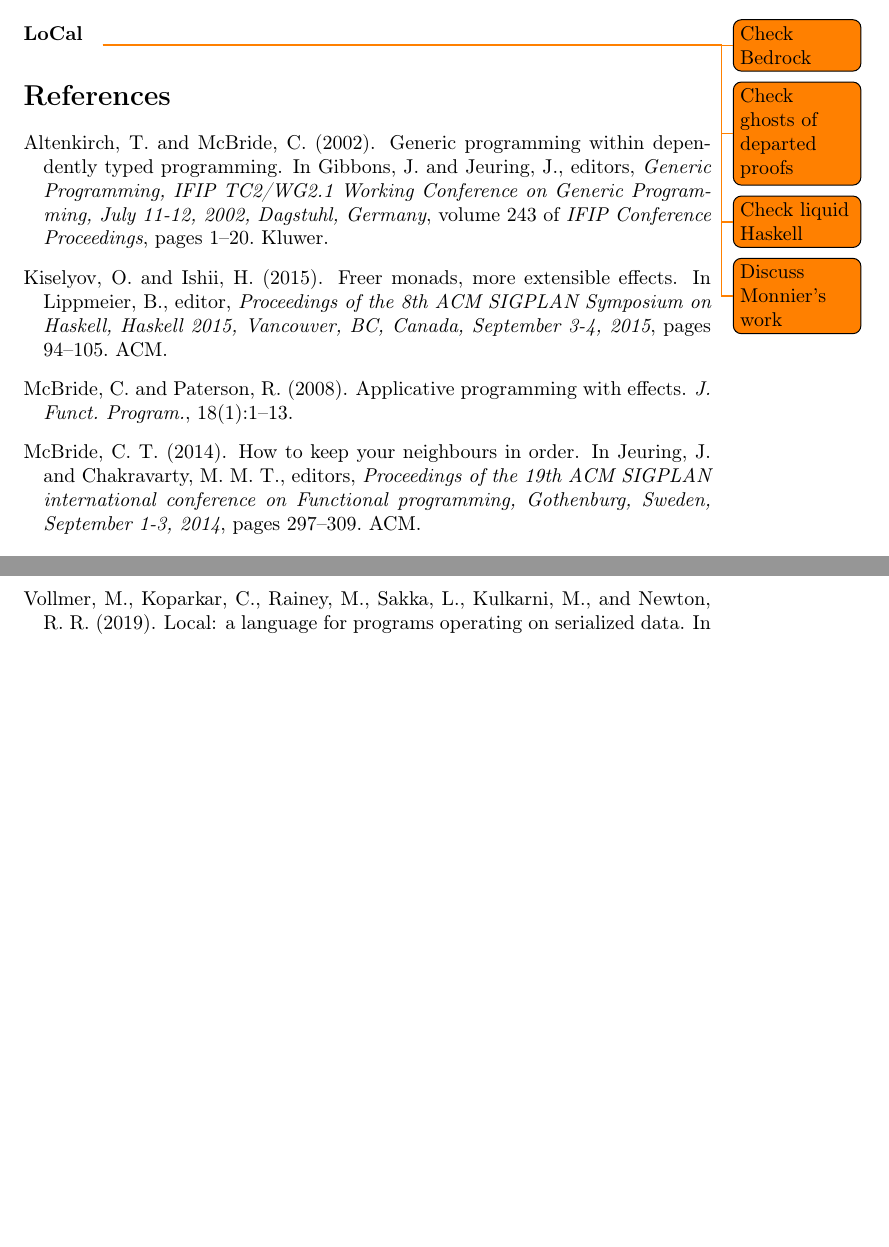
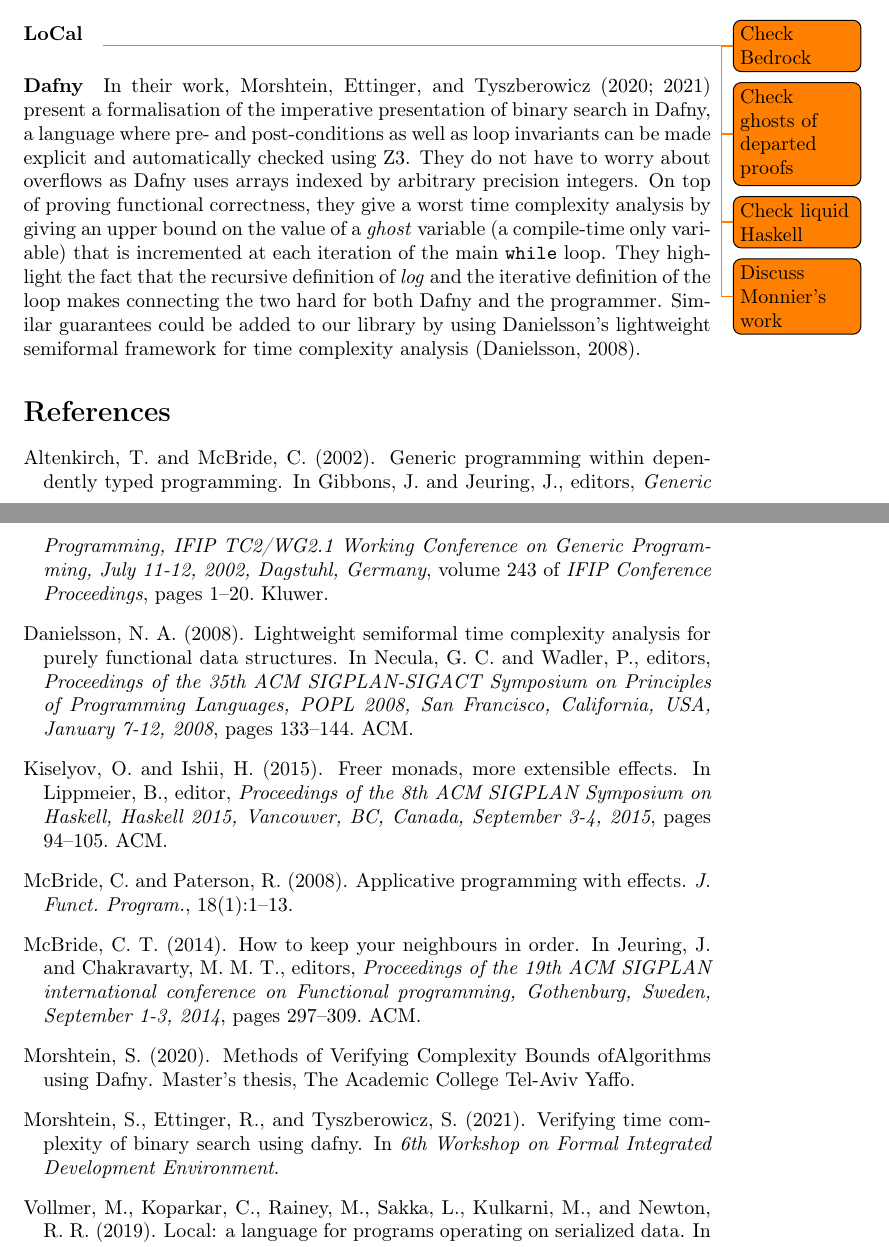
Before and after one commit to gallais/pearl-binary-search, a LaTeX paper (doc/pearl.tex): two parts of pages 10 and 11 of 11, joined at a grey line, cut so that both start at the same text, the shorter picture padded with empty space. Compiled offline with pdfLaTeX; the source files are stored in an older character set and shown here as Unicode.

Commit message:
[ bib ] formalisation in Dafny

```diff
--- a/doc/pearl.tex
+++ b/doc/pearl.tex
@@ -587,6 +587,28 @@ The only way for us to build such a proof is to use an unsafe primitive
 \todo{Check liquid Haskell}
 \todo{Discuss Monnier's work}
 
+\paragraph{Dafny}
+
+In their work, Morshtein, Ettinger, and
+Tyszberowicz~\parenciteyear{Morshtein:MScThesis:2020,workshop/fide/Morshtein21}
+present a formalisation of the imperative presentation of binary search in
+Dafny, a language where pre- and post-conditions as well as loop invariants can
+be made explicit and automatically checked using Z3.
+%
+They do not have to worry about overflows as Dafny uses arrays indexed by
+arbitrary precision integers.
+%
+On top of proving functional correctness, they give a worst time complexity
+analysis by giving an upper bound on the value of a \emph{ghost} variable
+(a compile-time only variable) that is incremented at each iteration of the
+main \texttt{while} loop. They highlight the fact that the recursive definition
+of \textit{log} and the iterative definition of the loop makes connecting the
+two hard for both Dafny and the programmer.
+%
+Similar guarantees could be added to our library by using
+Danielsson's lightweight semiformal framework for time complexity
+analysis~\citep{DBLP:conf/popl/Danielsson08}.
+
 \bibliography{pearl}
 
 \end{document}
```
Also changed, not shown: doc/pearl.bib (+30 -0 lines).
